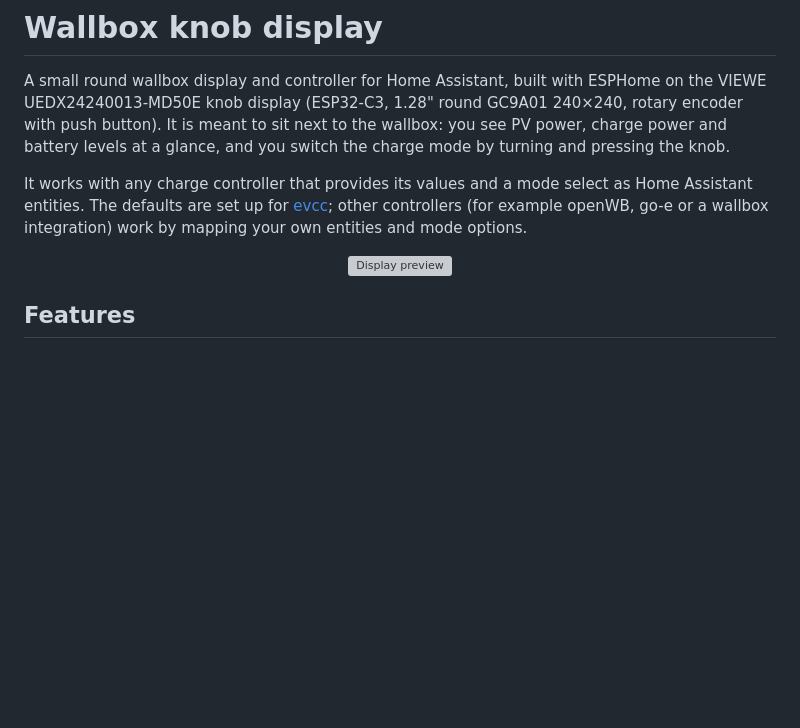
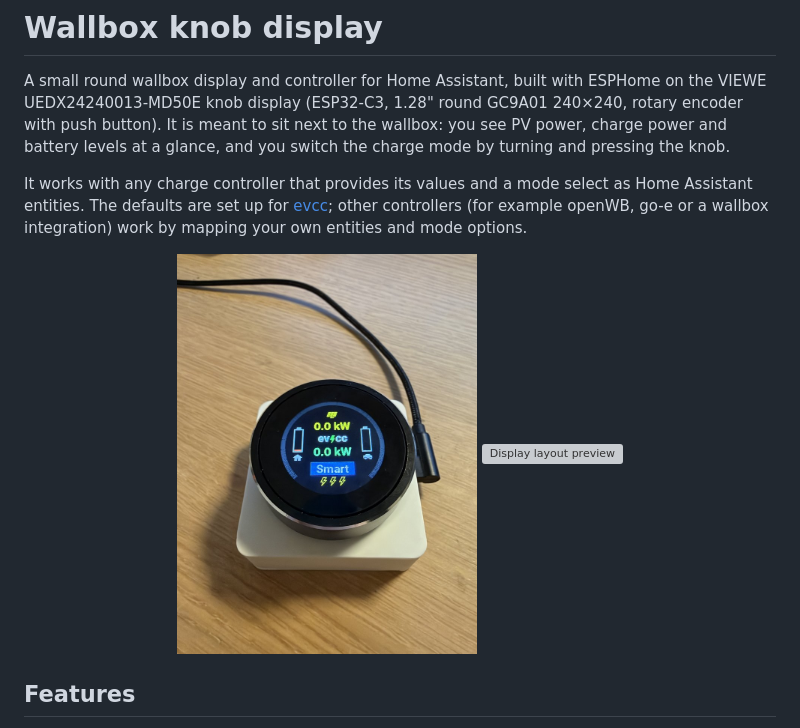
Before and after one commit to flushbug/wallbox-knob-display, a Markdown page: README.md, the part around the change. Rendered like a GitHub page; pictures changed too: docs/photo.jpg (added); blank space fills up the shorter version; grey boxes are pictures that could not be loaded.

Commit message:
Add photo of the display to the README
Co-Authored-By: Claude Opus 5.5 <noreply@anthropic.com>

```diff
--- a/README.md
+++ b/README.md
@@ -9,7 +9,10 @@ It works with any charge controller that provides its values and a mode select a
 entities. The defaults are set up for [evcc](https://evcc.io); other controllers (for example openWB,
 go-e or a wallbox integration) work by mapping your own entities and mode options.
 
-<p align="center"><img src="docs/preview.svg" width="300" alt="Display preview"></p>
+<p align="center">
+  <img src="docs/photo.jpg" width="300" alt="Knob display on the desk">
+  <img src="docs/preview.svg" width="300" alt="Display layout preview">
+</p>
 
 ## Features
 
```
